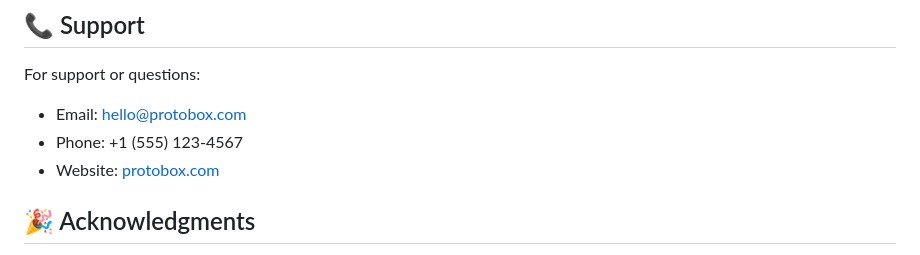
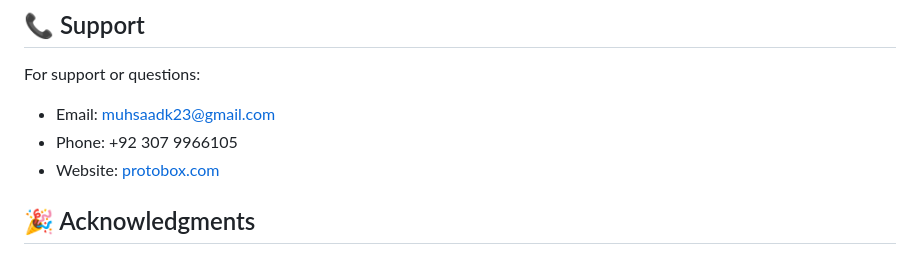
Before and after one commit to saadamjad23/ProtoBox, a Markdown page: README.md, the part around the change. Rendered like a GitHub page.

```diff
--- a/README.md
+++ b/README.md
@@ -165,9 +165,9 @@ This project is open source and available under the [MIT License](LICENSE).
 ## 📞 Support
 
 For support or questions:
-- Email: hello@protobox.com
-- Phone: +1 (555) 123-4567
-- Website: [protobox.com](https://protobox.com)
+- Email: muhsaadk23@gmail.com
+- Phone: +92 307 9966105
+- Website: [protobox.com](https://saadamjad23.github.io/ProtoBox/)
 
 ## 🎉 Acknowledgments
 
```
